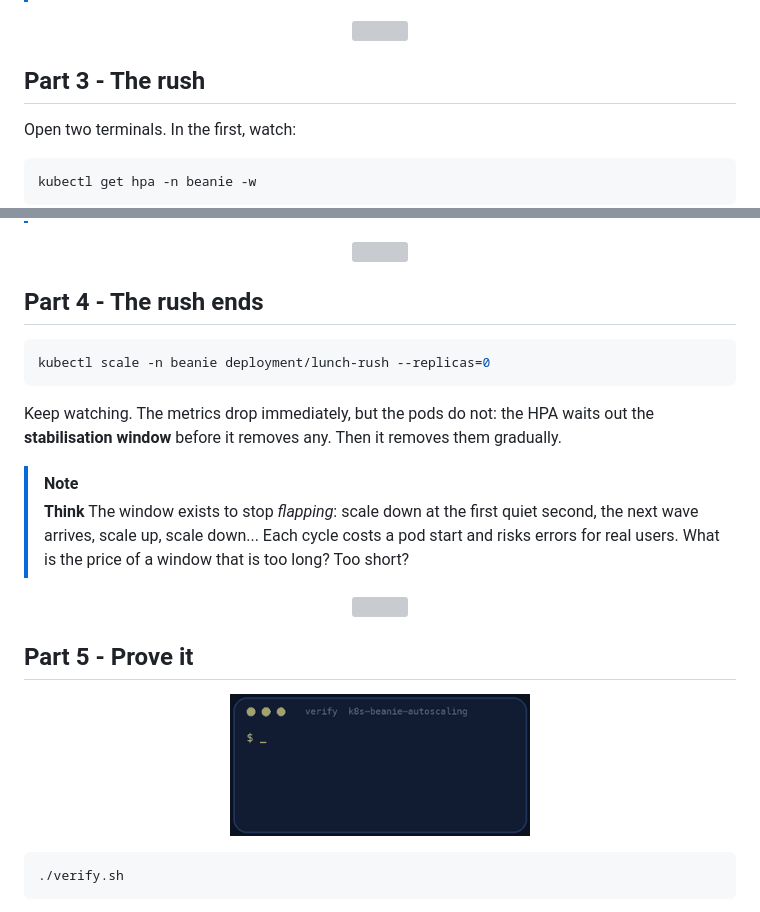
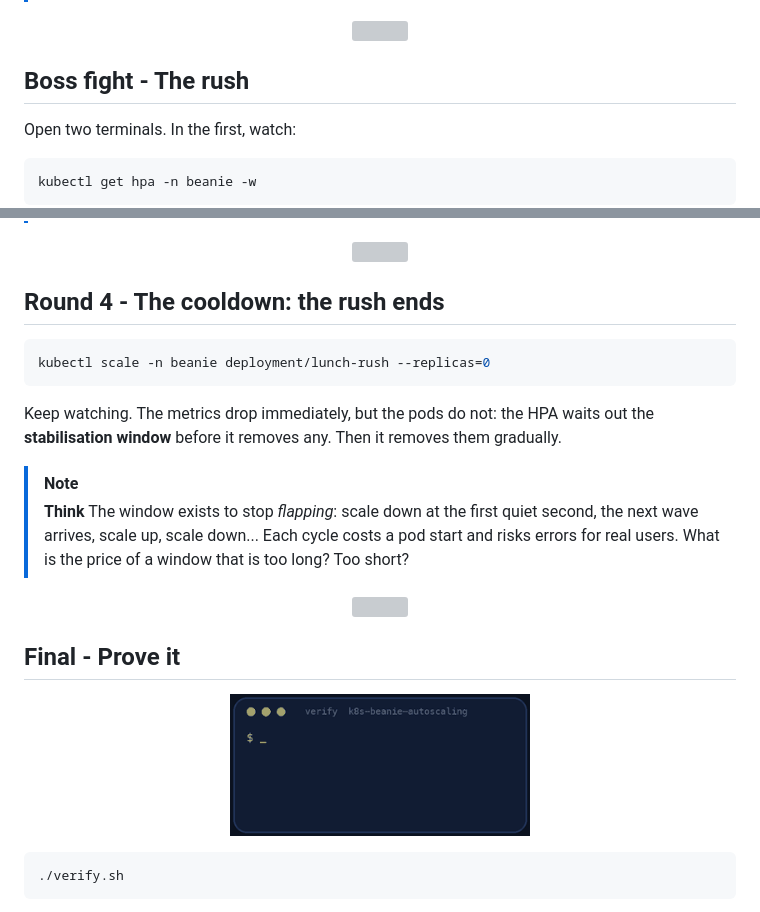
Before and after one commit to professordiogodev/devops-lab-k8s-beanie-autoscaling, a Markdown page: README.md, 2 parts joined by grey strips. GitHub-like rendering; grey boxes are pictures that could not be loaded.

````diff
--- a/README.md
+++ b/README.md
@@ -98,7 +107,7 @@ The HPA shows `<unknown>/60%` for a minute or so, then a real number. If it stay
 
 <p align="center"><img src="assets/divider.svg" alt="" width="100%"></p>
 
-## Part 3 - The rush
+## Boss fight - The rush
 
 Open two terminals. In the first, watch:
 
@@ -123,7 +132,7 @@ Each rush pod asks the gateway for the menu with 16 threads at once. Watch the H
 
 <p align="center"><img src="assets/divider.svg" alt="" width="100%"></p>
 
-## Part 4 - The rush ends
+## Round 4 - The cooldown: the rush ends
 
 ```bash
 kubectl scale -n beanie deployment/lunch-rush --replicas=0
@@ -136,5 +145,5 @@ Keep watching. The metrics drop immediately, but the pods do not: the HPA waits
 
 <p align="center"><img src="assets/divider.svg" alt="" width="100%"></p>
 
-## Part 5 - Prove it
+## Final - Prove it
 
````
Also changed, not shown: other parts of README.md (+17 -8 lines), LAB.md (+16 -7 lines), assets/gifs/situation.gif.
